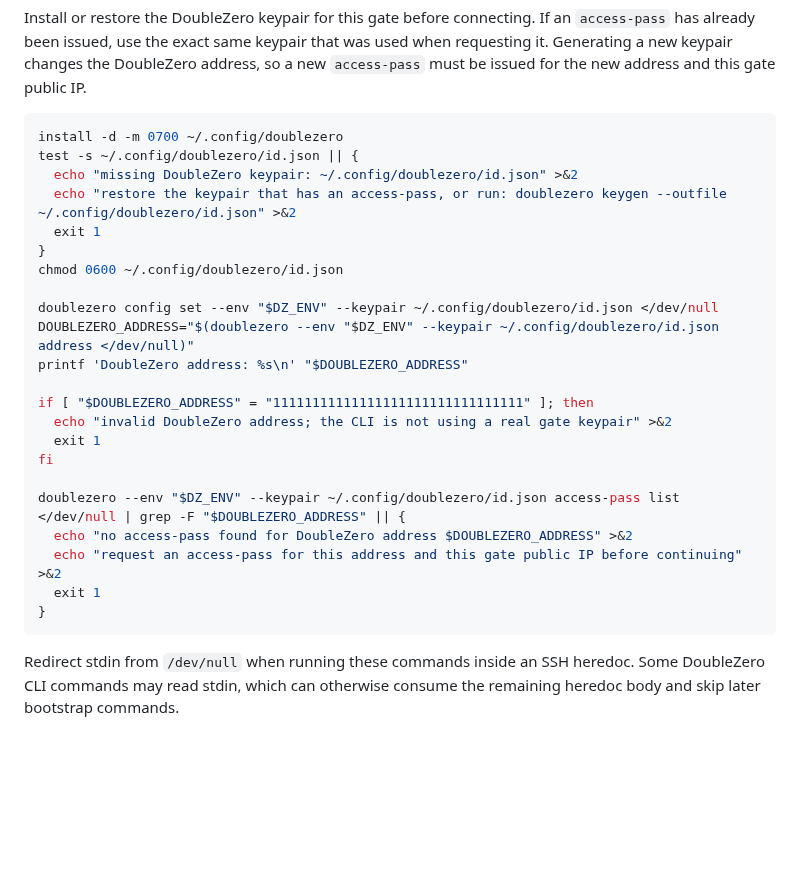
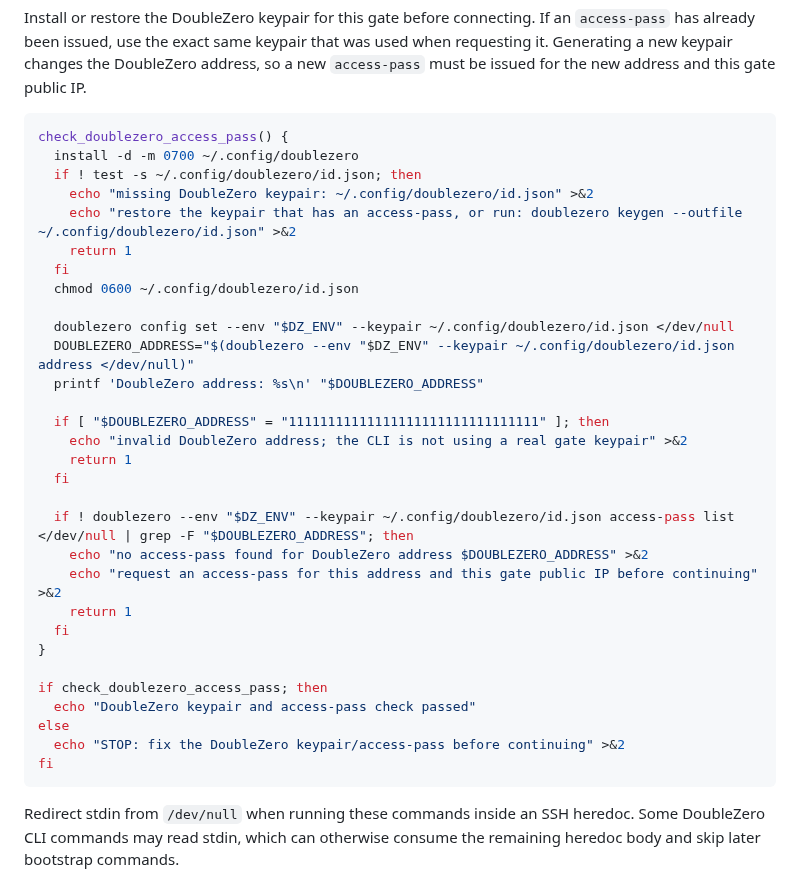
Before and after one commit to hyperspace-zone/2z-wireguard-vpn, a Markdown page: docs/runbooks/deployment.md, the part around the change. Drawn GitHub-style; blank space fills up the shorter version.

Commit message:
Keep DoubleZero preflight interactive

````diff
--- a/docs/runbooks/deployment.md
+++ b/docs/runbooks/deployment.md
@@ -526,28 +526,36 @@ address, so a new `access-pass` must be issued for the new address and this
 gate public IP.
 
 ```bash
-install -d -m 0700 ~/.config/doublezero
-test -s ~/.config/doublezero/id.json || {
-  echo "missing DoubleZero keypair: ~/.config/doublezero/id.json" >&2
-  echo "restore the keypair that has an access-pass, or run: doublezero keygen --outfile ~/.config/doublezero/id.json" >&2
-  exit 1
+check_doublezero_access_pass() {
+  install -d -m 0700 ~/.config/doublezero
+  if ! test -s ~/.config/doublezero/id.json; then
+    echo "missing DoubleZero keypair: ~/.config/doublezero/id.json" >&2
+    echo "restore the keypair that has an access-pass, or run: doublezero keygen --outfile ~/.config/doublezero/id.json" >&2
+    return 1
+  fi
+  chmod 0600 ~/.config/doublezero/id.json
+
+  doublezero config set --env "$DZ_ENV" --keypair ~/.config/doublezero/id.json </dev/null
+  DOUBLEZERO_ADDRESS="$(doublezero --env "$DZ_ENV" --keypair ~/.config/doublezero/id.json address </dev/null)"
+  printf 'DoubleZero address: %s\n' "$DOUBLEZERO_ADDRESS"
+
+  if [ "$DOUBLEZERO_ADDRESS" = "11111111111111111111111111111111" ]; then
+    echo "invalid DoubleZero address; the CLI is not using a real gate keypair" >&2
+    return 1
+  fi
+
+  if ! doublezero --env "$DZ_ENV" --keypair ~/.config/doublezero/id.json access-pass list </dev/null | grep -F "$DOUBLEZERO_ADDRESS"; then
+    echo "no access-pass found for DoubleZero address $DOUBLEZERO_ADDRESS" >&2
+    echo "request an access-pass for this address and this gate public IP before continuing" >&2
+    return 1
+  fi
 }
-chmod 0600 ~/.config/doublezero/id.json
 
-doublezero config set --env "$DZ_ENV" --keypair ~/.config/doublezero/id.json </dev/null
-DOUBLEZERO_ADDRESS="$(doublezero --env "$DZ_ENV" --keypair ~/.config/doublezero/id.json address </dev/null)"
-printf 'DoubleZero address: %s\n' "$DOUBLEZERO_ADDRESS"
-
-if [ "$DOUBLEZERO_ADDRESS" = "11111111111111111111111111111111" ]; then
-  echo "invalid DoubleZero address; the CLI is not using a real gate keypair" >&2
-  exit 1
+if check_doublezero_access_pass; then
+  echo "DoubleZero keypair and access-pass check passed"
+else
+  echo "STOP: fix the DoubleZero keypair/access-pass before continuing" >&2
 fi
-
-doublezero --env "$DZ_ENV" --keypair ~/.config/doublezero/id.json access-pass list </dev/null | grep -F "$DOUBLEZERO_ADDRESS" || {
-  echo "no access-pass found for DoubleZero address $DOUBLEZERO_ADDRESS" >&2
-  echo "request an access-pass for this address and this gate public IP before continuing" >&2
-  exit 1
-}
 ```
 
 Redirect stdin from `/dev/null` when running these commands inside an SSH
````
